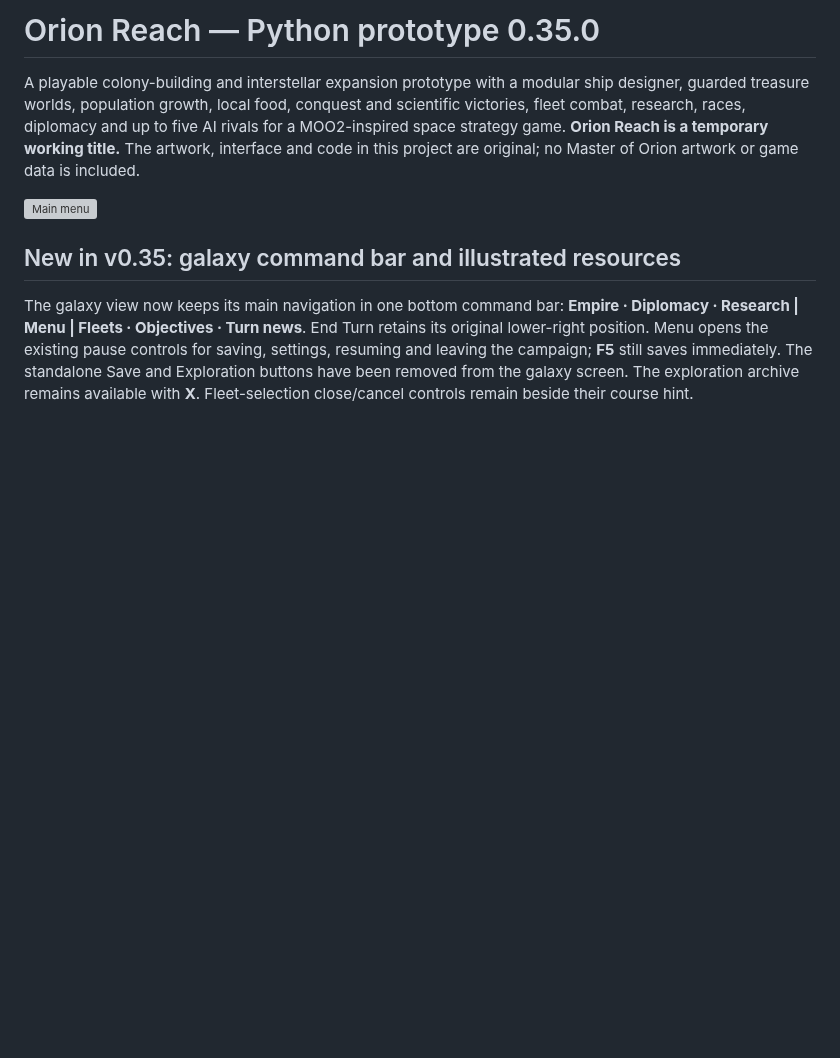
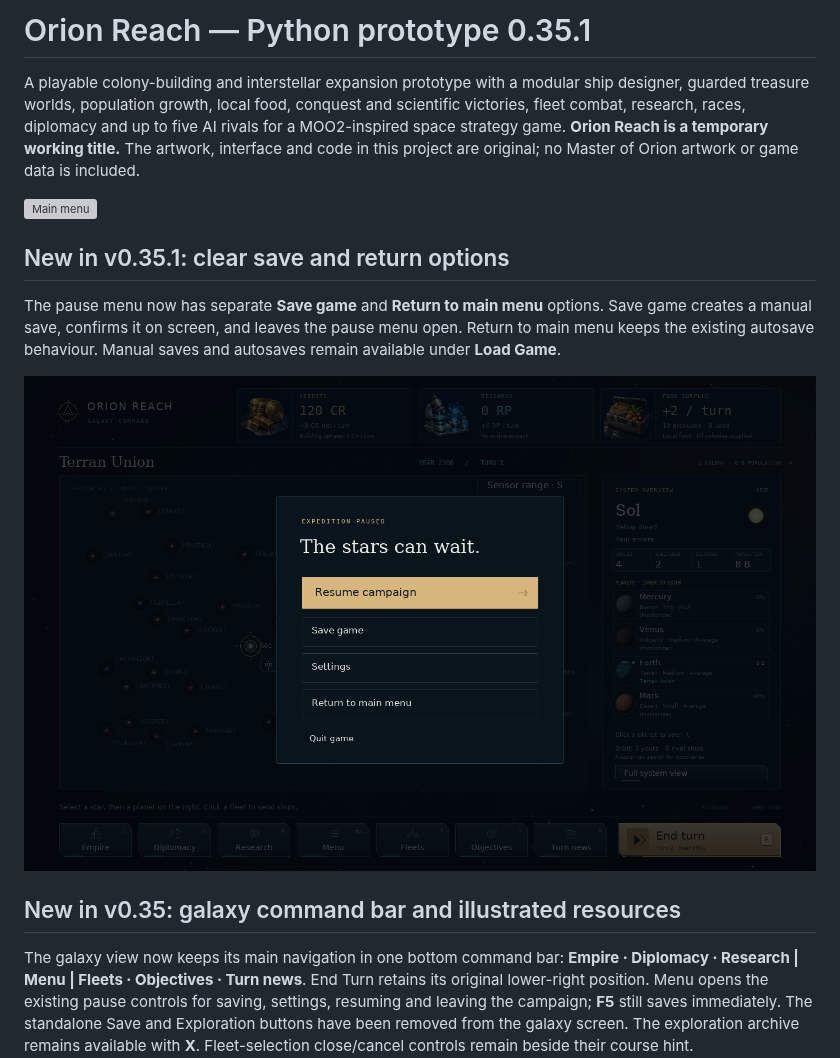
Before and after one commit to atlas-forge-games/orion-reach, a Markdown page: README.md, the part around the change. Drawn GitHub-style; pictures changed too: screenshots/pause_menu.png (added); blank space fills up the shorter version; grey boxes are pictures that could not be loaded.

Commit message:
Added Save Game option in the menu

```diff
--- a/README.md
+++ b/README.md
@@ -1,4 +1,4 @@
-# Orion Reach — Python prototype 0.35.0
+# Orion Reach — Python prototype 0.35.1
 
 A playable colony-building and interstellar expansion prototype with a modular ship designer, guarded treasure worlds, population growth, local food, conquest and scientific victories, fleet combat, research, races, diplomacy and up to five AI rivals for a
 MOO2-inspired space strategy game.
@@ -6,6 +6,15 @@ MOO2-inspired space strategy game.
 in this project are original; no Master of Orion artwork or game data is included.
 
 ![Main menu](screenshots/menu.png)
+
+## New in v0.35.1: clear save and return options
+
+The pause menu now has separate **Save game** and **Return to main menu**
+options. Save game creates a manual save, confirms it on screen, and leaves
+the pause menu open. Return to main menu keeps the existing autosave behaviour.
+Manual saves and autosaves remain available under **Load Game**.
+
+![Separate save and return options](screenshots/pause_menu.png)
 
 ## New in v0.35: galaxy command bar and illustrated resources
 
```
Also changed, not shown: 2 other files.
